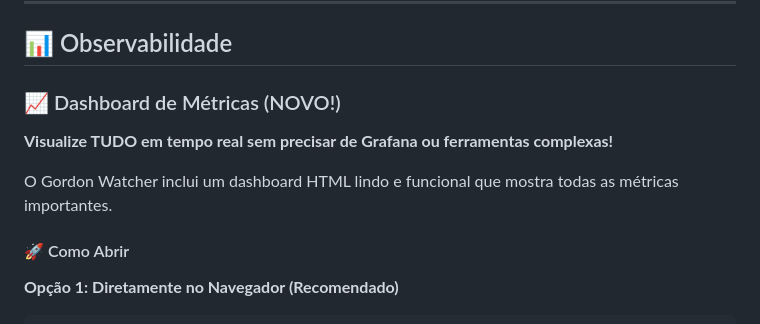
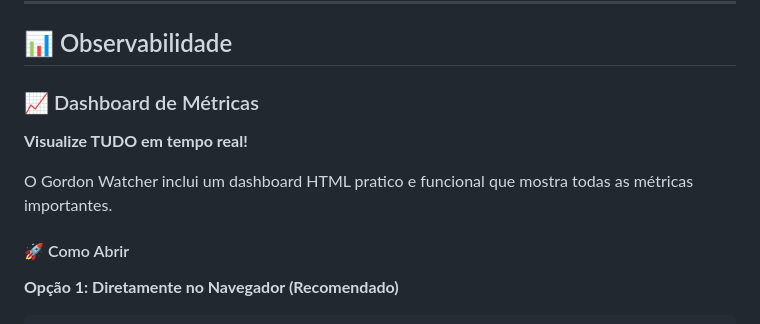
Before and after one commit to fabyo/gordon-watcher, a Markdown page: README.md, the part around the change. Drawn GitHub-style.

Commit message:
docs: atualiza README

```diff
--- a/README.md
+++ b/README.md
@@ -172,11 +172,11 @@ curl http://localhost:9100/metrics | grep gordon_watcher
 
 ## 📊 Observabilidade
 
-### 📈 Dashboard de Métricas (NOVO!)
+### 📈 Dashboard de Métricas
 
-**Visualize TUDO em tempo real sem precisar de Grafana ou ferramentas complexas!**
+**Visualize TUDO em tempo real!**
 
-O Gordon Watcher inclui um dashboard HTML lindo e funcional que mostra todas as métricas importantes.
+O Gordon Watcher inclui um dashboard HTML pratico e funcional que mostra todas as métricas importantes.
 
 #### 🚀 Como Abrir
 
```
